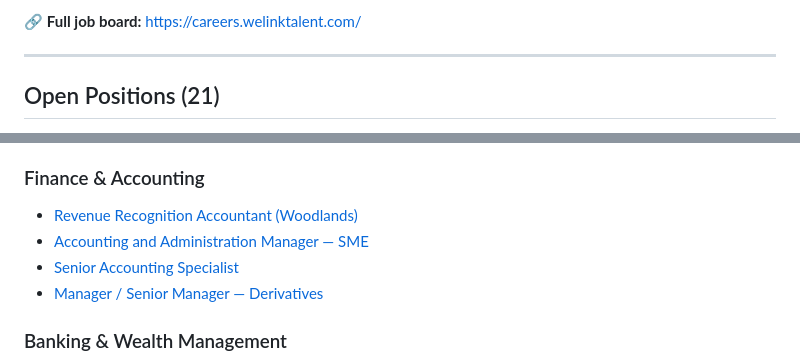
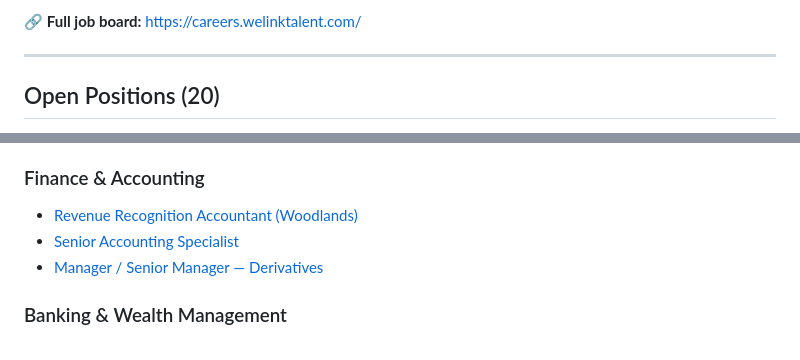
Before and after one commit to WeLinkTalent/careers, a Markdown page: README.md, 2 parts joined by grey strips. GitHub-like rendering.

Commit message:
Update careers README (20 jobs)

```diff
--- a/README.md
+++ b/README.md
@@ -10,5 +10,5 @@ We specialise in placing **AI ML DevOps** talent and professionals for **AI, ML,
 
 ---
 
-## Open Positions (21)
+## Open Positions (20)
 
@@ -27,7 +27,6 @@ _Last updated: September 6, 2026 — auto-synced from careers.welinktalent.com_
 
 ### Finance & Accounting
 - [Revenue Recognition Accountant (Woodlands)](https://careers.welinktalent.com/job/34945)
-- [Accounting and Administration Manager — SME](https://careers.welinktalent.com/job/34879)
 - [Senior Accounting Specialist](https://careers.welinktalent.com/job/34615)
 - [Manager / Senior Manager — Derivatives](https://careers.welinktalent.com/job/34813)
 
```
Also changed, not shown: other parts of README.md (+1 -1 lines).
